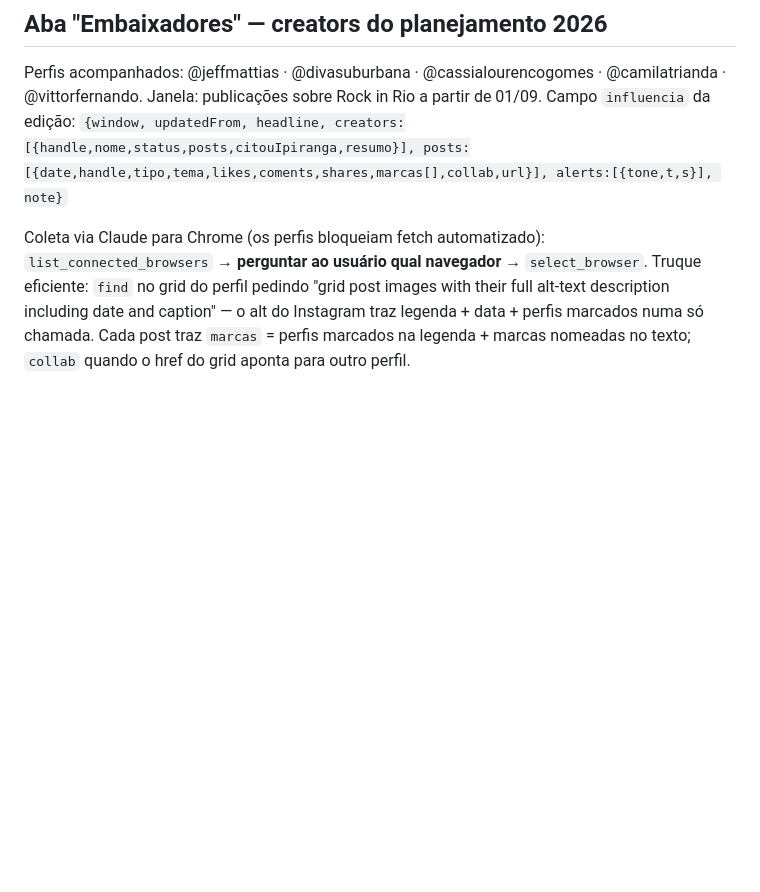
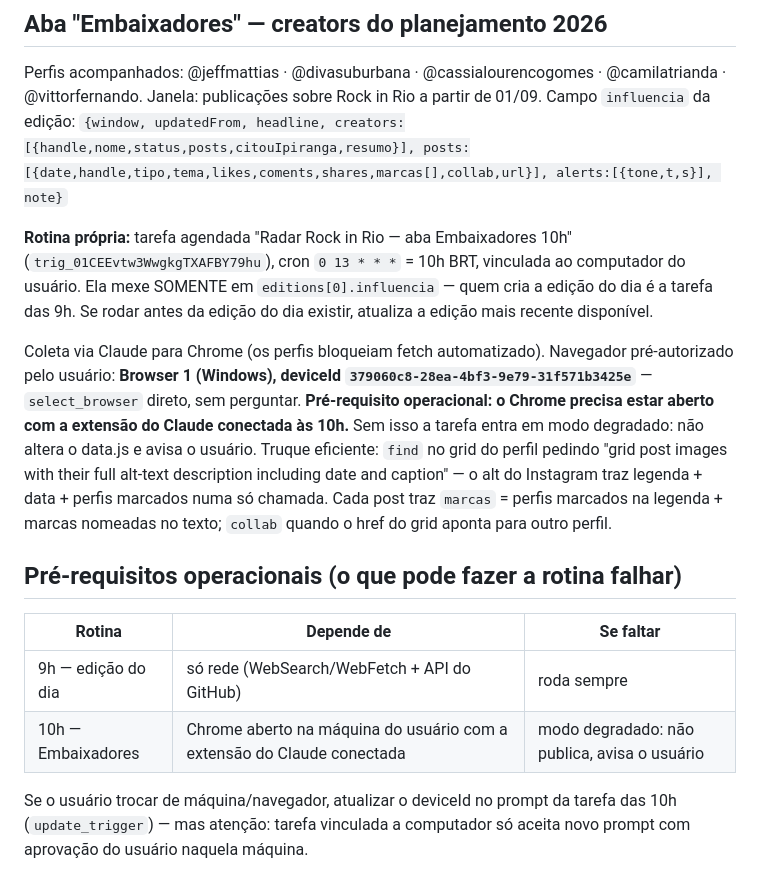
Before and after one commit to igormutato/radar-rock-in-rio, a Markdown page: RUNBOOK.md, the part around the change. GitHub-like rendering; blank space fills up the shorter version.

Commit message:
Runbook: rotina das 10h para a aba Embaixadores + pré-requisitos

```diff
--- a/RUNBOOK.md
+++ b/RUNBOOK.md
@@ -62,4 +62,15 @@ Perfis acompanhados: @jeffmattias · @divasuburbana · @cassialourencogomes · @
 Janela: publicações sobre Rock in Rio a partir de 01/09. Campo `influencia` da edição:
 `{window, updatedFrom, headline, creators:[{handle,nome,status,posts,citouIpiranga,resumo}], posts:[{date,handle,tipo,tema,likes,coments,shares,marcas[],collab,url}], alerts:[{tone,t,s}], note}`
 
-Coleta via Claude para Chrome (os perfis bloqueiam fetch automatizado): `list_connected_browsers` → **perguntar ao usuário qual navegador** → `select_browser`. Truque eficiente: `find` no grid do perfil pedindo "grid post images with their full alt-text description including date and caption" — o alt do Instagram traz legenda + data + perfis marcados numa só chamada. Cada post traz `marcas` = perfis marcados na legenda + marcas nomeadas no texto; `collab` quando o href do grid aponta para outro perfil.
+**Rotina própria:** tarefa agendada "Radar Rock in Rio — aba Embaixadores 10h" (`trig_01CEEvtw3WwgkgTXAFBY79hu`), cron `0 13 * * *` = 10h BRT, vinculada ao computador do usuário. Ela mexe SOMENTE em `editions[0].influencia` — quem cria a edição do dia é a tarefa das 9h. Se rodar antes da edição do dia existir, atualiza a edição mais recente disponível.
+
+Coleta via Claude para Chrome (os perfis bloqueiam fetch automatizado). Navegador pré-autorizado pelo usuário: **Browser 1 (Windows), deviceId `379060c8-28ea-4bf3-9e79-31f571b3425e`** — `select_browser` direto, sem perguntar. **Pré-requisito operacional: o Chrome precisa estar aberto com a extensão do Claude conectada às 10h.** Sem isso a tarefa entra em modo degradado: não altera o data.js e avisa o usuário. Truque eficiente: `find` no grid do perfil pedindo "grid post images with their full alt-text description including date and caption" — o alt do Instagram traz legenda + data + perfis marcados numa só chamada. Cada post traz `marcas` = perfis marcados na legenda + marcas nomeadas no texto; `collab` quando o href do grid aponta para outro perfil.
+
+## Pré-requisitos operacionais (o que pode fazer a rotina falhar)
+
+| Rotina | Depende de | Se faltar |
+|---|---|---|
+| 9h — edição do dia | só rede (WebSearch/WebFetch + API do GitHub) | roda sempre |
+| 10h — Embaixadores | Chrome aberto na máquina do usuário com a extensão do Claude conectada | modo degradado: não publica, avisa o usuário |
+
+Se o usuário trocar de máquina/navegador, atualizar o deviceId no prompt da tarefa das 10h (`update_trigger`) — mas atenção: tarefa vinculada a computador só aceita novo prompt com aprovação do usuário naquela máquina.
```
